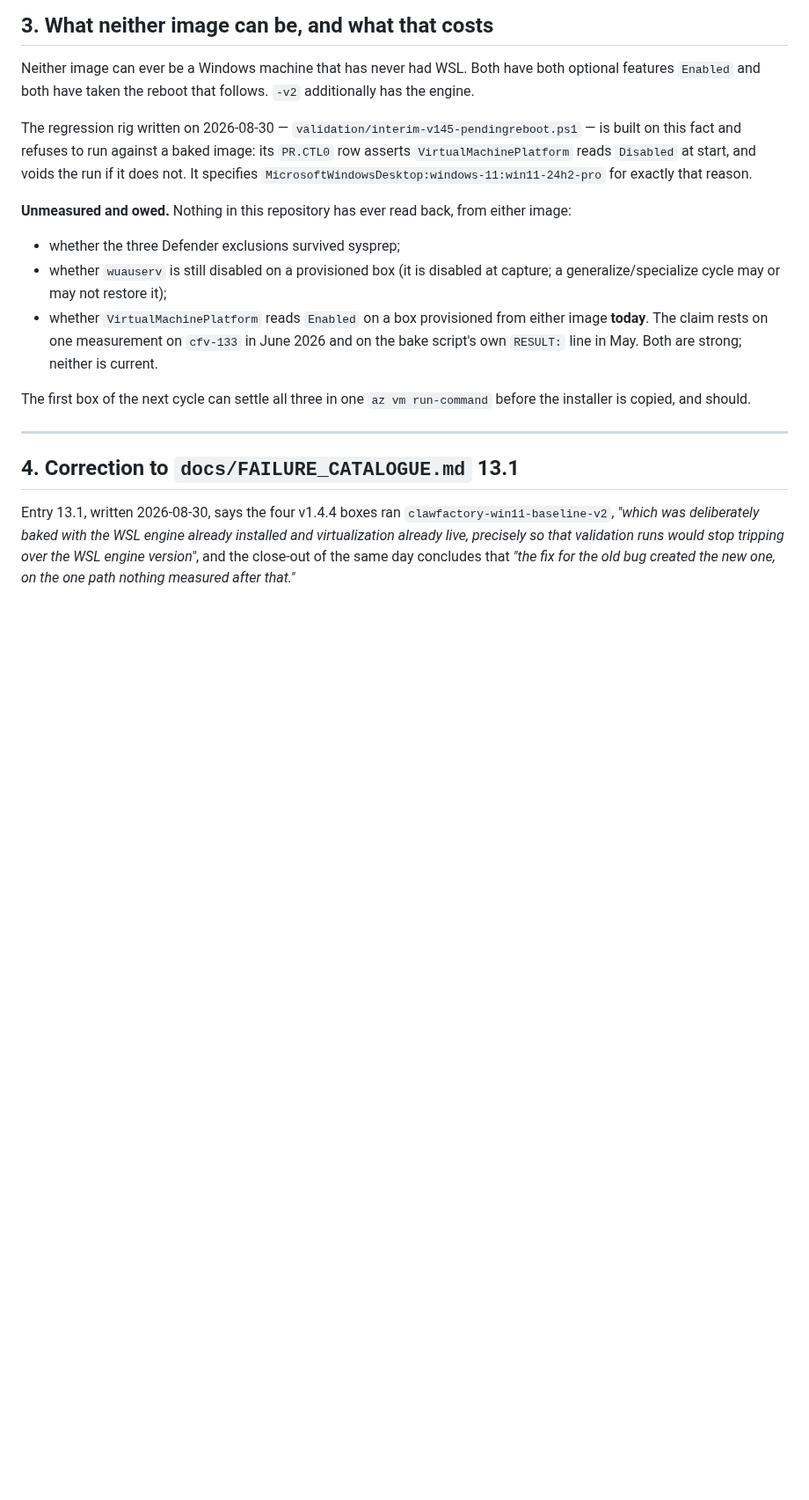
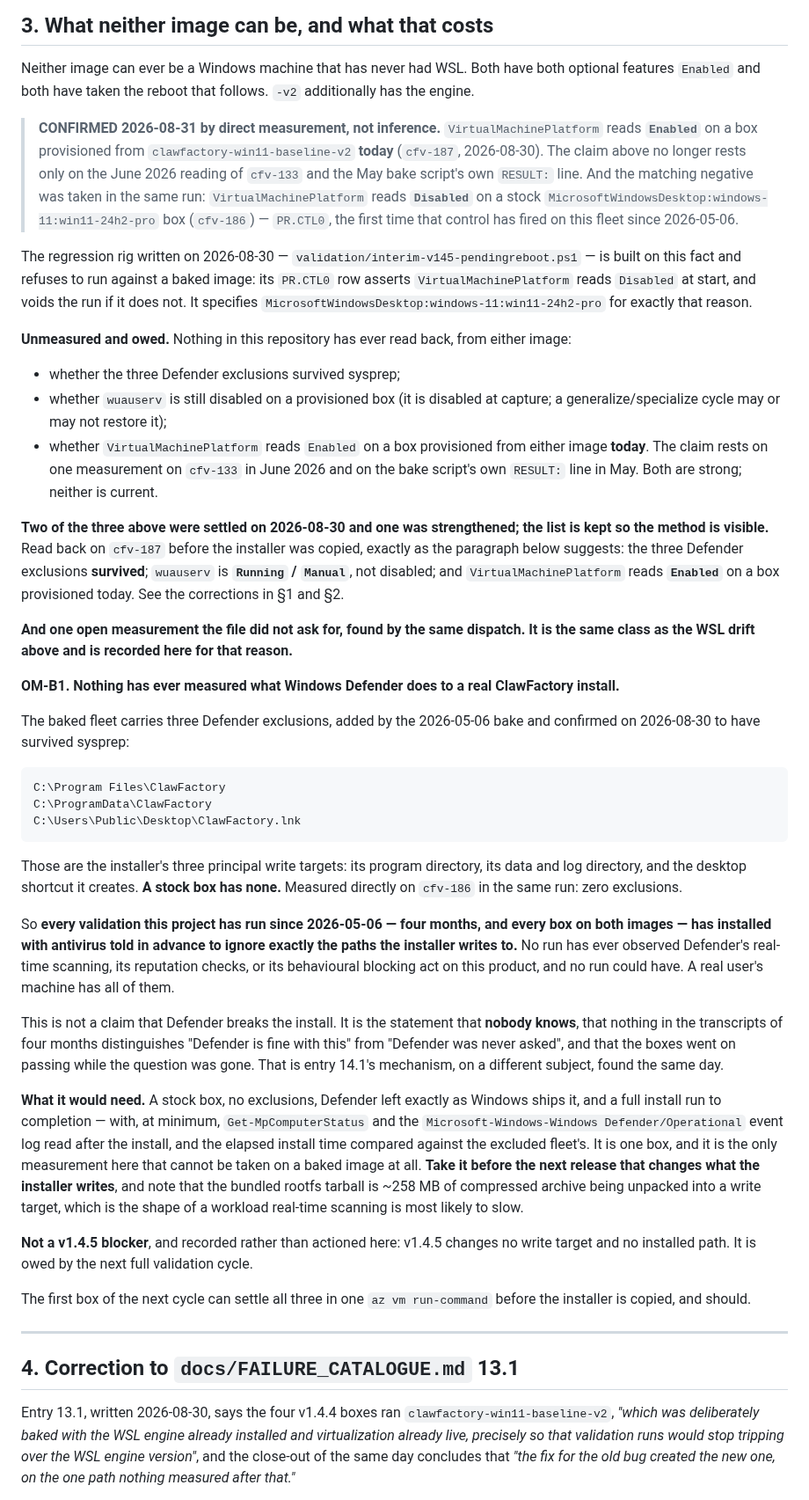
Before and after one commit to BuzzardsBay/clawfactory-secure-setup, a Markdown page: docs/reference/BASELINE_IMAGES.md, the part around one of its changes. Shown at 88% size. Rendered like a GitHub page; blank space fills up the shorter version.

Commit message:
docs(baseline): three corrections, plus the Defender-exclusion open measurement
From the v1.4.5 validation run. Section 1 item 3 is FALSE on a provisioned box:
wuauserv reads Running/Manual, restored by generalize/specialize. Item 4's
"whether they survived is unknown" is answered -- the three Defender exclusions
SURVIVED sysprep. VirtualMachinePlatform reads Enabled on a box provisioned from
-v2 today, measured directly rather than inferred from June 2026, with the stock
box's Disabled as the matching negative.

And OM-B1, which no document asked for: the baked fleet carries three Defender
exclusions covering the installer's own write targets and its desktop shortcut,
and a stock box has none. Every validation for four months ran with antivirus
told in advance to ignore exactly the paths the installer writes to. Nothing has
ever measured what Defender does to a real install. Recorded beside the WSL
drift because it is the same class.

Co-Authored-By: Claude Opus 5 <noreply@anthropic.com>

````diff
--- a/docs/reference/BASELINE_IMAGES.md
+++ b/docs/reference/BASELINE_IMAGES.md
@@ -153,6 +169,14 @@ Neither image can ever be a Windows machine that has never had WSL. Both have bo
 features `Enabled` and both have taken the reboot that follows. `-v2` additionally has the
 engine.
 
+> **CONFIRMED 2026-08-31 by direct measurement, not inference.** `VirtualMachinePlatform`
+> reads **`Enabled`** on a box provisioned from `clawfactory-win11-baseline-v2` **today**
+> (`cfv-187`, 2026-08-30). The claim above no longer rests only on the June 2026 reading of
+> `cfv-133` and the May bake script's own `RESULT:` line. And the matching negative was taken
+> in the same run: `VirtualMachinePlatform` reads **`Disabled`** on a stock
+> `MicrosoftWindowsDesktop:windows-11:win11-24h2-pro` box (`cfv-186`) — `PR.CTL0`, the first
+> time that control has fired on this fleet since 2026-05-06.
+
 The regression rig written on 2026-08-30 —
 `validation/interim-v145-pendingreboot.ps1` — is built on this fact and refuses to run
 against a baked image: its `PR.CTL0` row asserts `VirtualMachinePlatform` reads `Disabled`
@@ -167,6 +191,54 @@ at start, and voids the run if it does not. It specifies
 - whether `VirtualMachinePlatform` reads `Enabled` on a box provisioned from either image
   **today**. The claim rests on one measurement on `cfv-133` in June 2026 and on the bake
   script's own `RESULT:` line in May. Both are strong; neither is current.
+
+**Two of the three above were settled on 2026-08-30 and one was strengthened; the list is
+kept so the method is visible.** Read back on `cfv-187` before the installer was copied,
+exactly as the paragraph below suggests: the three Defender exclusions **survived**;
+`wuauserv` is **`Running` / `Manual`**, not disabled; and `VirtualMachinePlatform` reads
+**`Enabled`** on a box provisioned today. See the corrections in §1 and §2.
+
+**And one open measurement the file did not ask for, found by the same dispatch. It is the
+same class as the WSL drift above and is recorded here for that reason.**
+
+**OM-B1. Nothing has ever measured what Windows Defender does to a real ClawFactory install.**
+
+The baked fleet carries three Defender exclusions, added by the 2026-05-06 bake and confirmed
+on 2026-08-30 to have survived sysprep:
+
+```
+C:\Program Files\ClawFactory
+C:\ProgramData\ClawFactory
+C:\Users\Public\Desktop\ClawFactory.lnk
+```
+
+Those are the installer's three principal write targets: its program directory, its data and
+log directory, and the desktop shortcut it creates. **A stock box has none.** Measured
+directly on `cfv-186` in the same run: zero exclusions.
+
+So **every validation this project has run since 2026-05-06 — four months, and every box on
+both images — has installed with antivirus told in advance to ignore exactly the paths the
+installer writes to.** No run has ever observed Defender's real-time scanning, its
+reputation checks, or its behavioural blocking act on this product, and no run could have.
+A real user's machine has all of them.
+
+This is not a claim that Defender breaks the install. It is the statement that **nobody
+knows**, that nothing in the transcripts of four months distinguishes "Defender is fine with
+this" from "Defender was never asked", and that the boxes went on passing while the question
+was gone. That is entry 14.1's mechanism, on a different subject, found the same day.
+
+**What it would need.** A stock box, no exclusions, Defender left exactly as Windows ships
+it, and a full install run to completion — with, at minimum, `Get-MpComputerStatus` and the
+`Microsoft-Windows-Windows Defender/Operational` event log read after the install, and the
+elapsed install time compared against the excluded fleet's. It is one box, and it is the
+only measurement here that cannot be taken on a baked image at all. **Take it before the
+next release that changes what the installer writes**, and note that the bundled rootfs
+tarball is ~258 MB of compressed archive being unpacked into a write target, which is the
+shape of a workload real-time scanning is most likely to slow.
+
+**Not a v1.4.5 blocker**, and recorded rather than actioned here: v1.4.5 changes no write
+target and no installed path. It is owed by the next full validation cycle.
+
 
 The first box of the next cycle can settle all three in one `az vm run-command` before the
 installer is copied, and should.
````
Also changed, not shown: other parts of docs/reference/BASELINE_IMAGES.md (+16 -0 lines).
